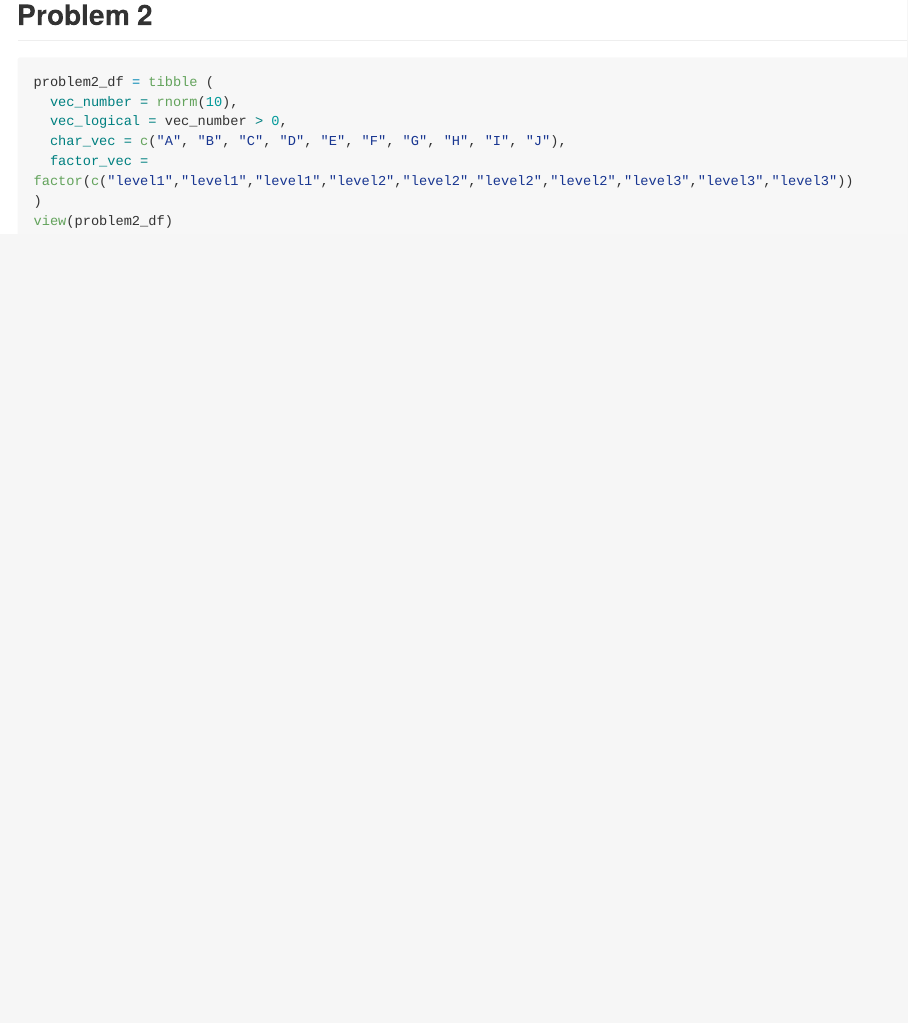
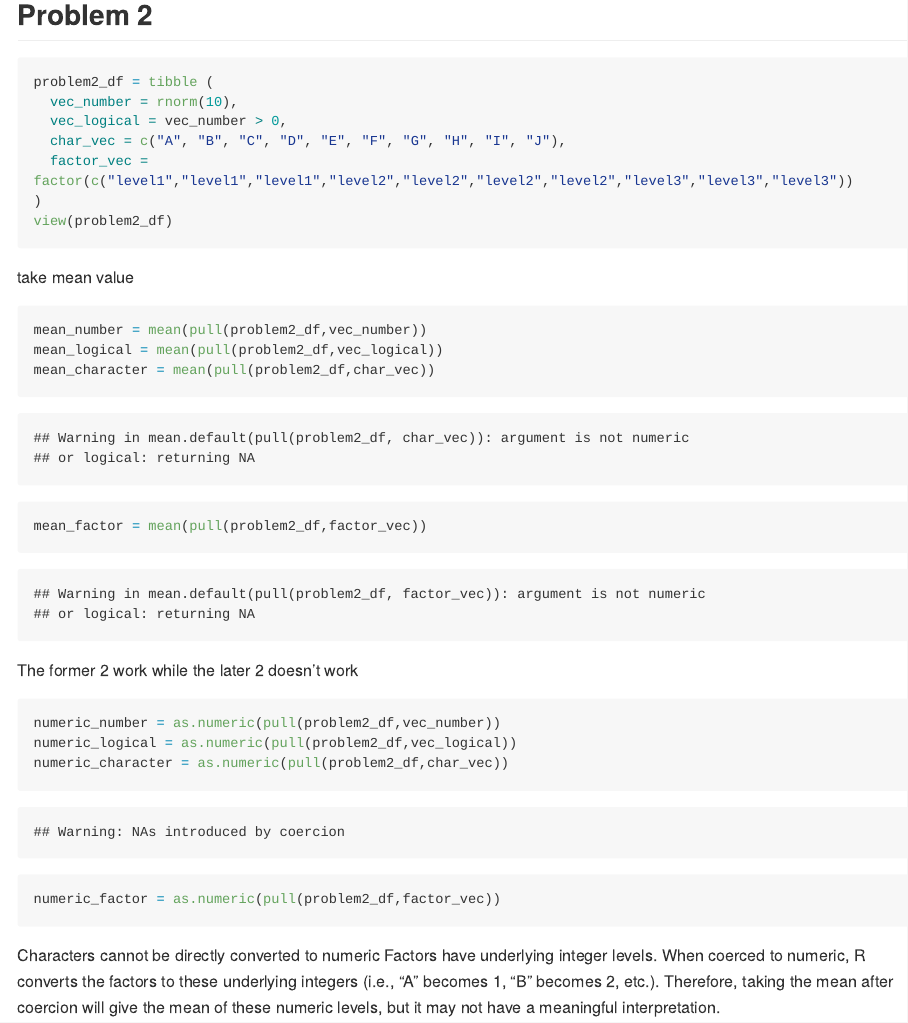
Before and after one commit to ks4186/p8105_hw1_ks4186, an R Markdown document (p8105_hw1_ks4186.Rmd): the page in a window 1100 px wide, from 1810 px down. The pictures show the output file p8105_hw1_ks4186.md that the author committed with the source, drawn offline in the style of GitHub; long lines of code are wrapped.

Commit message:
problem 2

````diff
--- a/p8105_hw1_ks4186.Rmd
+++ b/p8105_hw1_ks4186.Rmd
@@ -49,3 +49,23 @@ problem2_df = tibble (
 )
 view(problem2_df)
 ```
+
+take mean value
+
+```{r}
+mean_number = mean(pull(problem2_df,vec_number))
+mean_logical = mean(pull(problem2_df,vec_logical))
+mean_character = mean(pull(problem2_df,char_vec))
+mean_factor = mean(pull(problem2_df,factor_vec))
+```
+The former 2 work while the later 2 doesn't work
+
+```{r}
+numeric_number = as.numeric(pull(problem2_df,vec_number))
+numeric_logical = as.numeric(pull(problem2_df,vec_logical))
+numeric_character = as.numeric(pull(problem2_df,char_vec))
+numeric_factor = as.numeric(pull(problem2_df,factor_vec))
+```
+
+Characters cannot be directly converted to numeric
+Factors have underlying integer levels. When coerced to numeric, R converts the factors to these underlying integers (i.e., "A" becomes 1, "B" becomes 2, etc.). Therefore, taking the mean after coercion will give the mean of these numeric levels, but it may not have a meaningful interpretation.
````
Also changed, not shown: p8105_hw1_ks4186.md.
